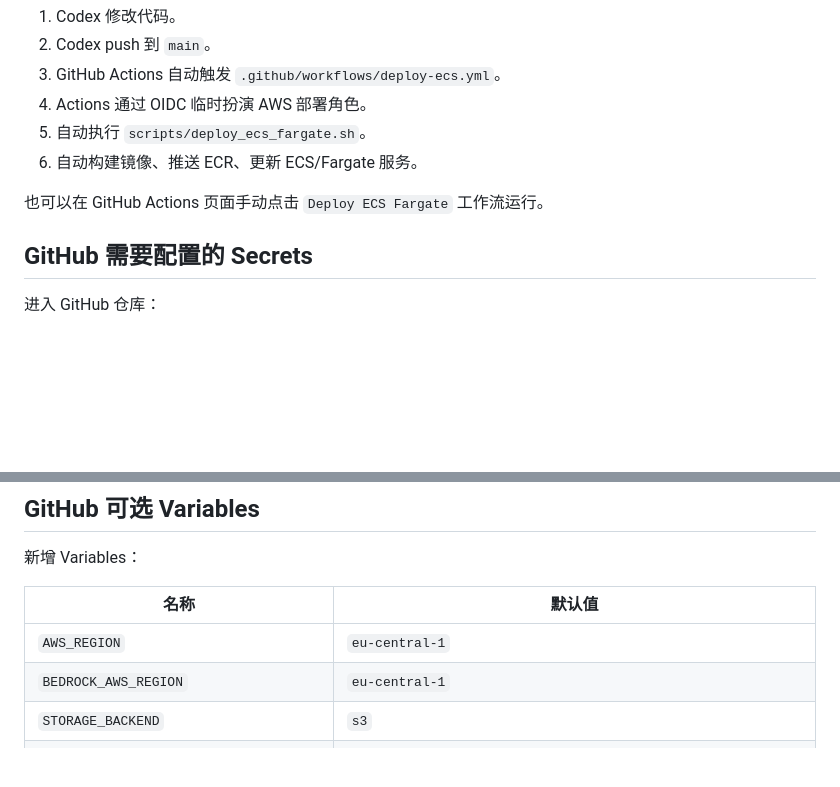
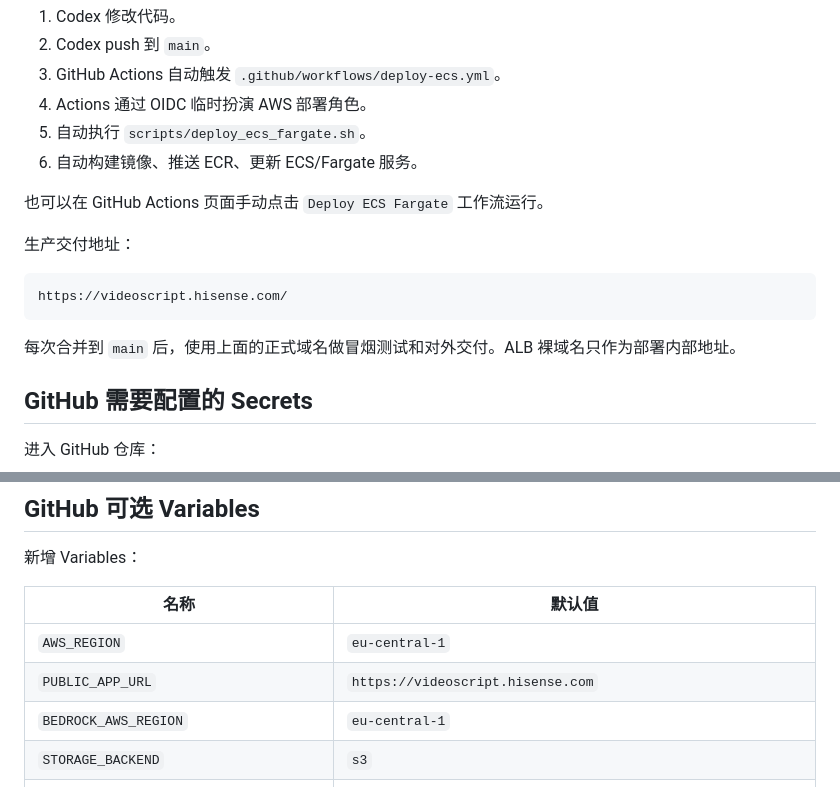
Before and after one commit to gaoc33721-ai/video-script-creator, a Markdown page: docs/github-actions-auto-deploy.md, 2 parts joined by grey strips. Drawn GitHub-style; blank space fills up the shorter version.

Commit message:
docs: document production handoff domain

````diff
--- a/docs/github-actions-auto-deploy.md
+++ b/docs/github-actions-auto-deploy.md
@@ -19,6 +19,14 @@ Codex 当前本地环境没有 AWS 凭证，也没有 Bedrock/ECS/ECR/S3 的操
 
 也可以在 GitHub Actions 页面手动点击 `Deploy ECS Fargate` 工作流运行。
 
+生产交付地址：
+
+```text
+https://videoscript.hisense.com/
+```
+
+每次合并到 `main` 后，使用上面的正式域名做冒烟测试和对外交付。ALB 裸域名只作为部署内部地址。
+
 ## GitHub 需要配置的 Secrets
 
 进入 GitHub 仓库：
@@ -39,6 +47,7 @@ Codex 当前本地环境没有 AWS 凭证，也没有 Bedrock/ECS/ECR/S3 的操
 | 名称 | 默认值 |
 |---|---|
 | `AWS_REGION` | `eu-central-1` |
+| `PUBLIC_APP_URL` | `https://videoscript.hisense.com` |
 | `BEDROCK_AWS_REGION` | `eu-central-1` |
 | `STORAGE_BACKEND` | `s3` |
 | `S3_BUCKET` | `video-script-creator-prod-assets-625093290485` |
````
